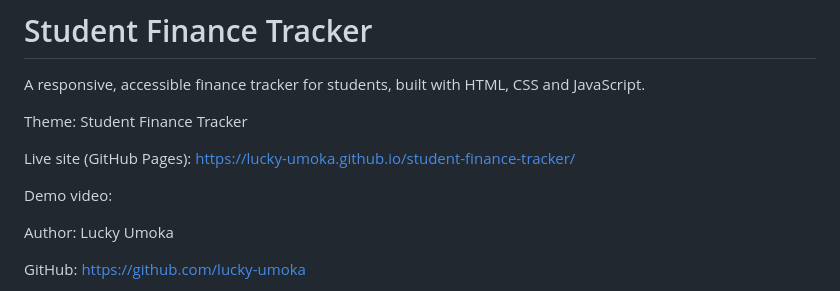
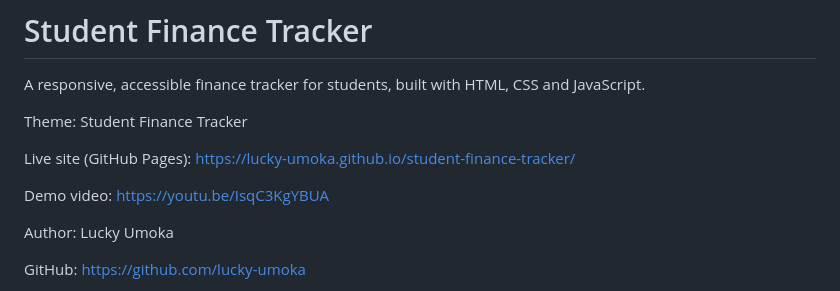
Before and after one commit to Lucky-Umoka/student-finance-tracker, a Markdown page: README.md, the part around the change. Drawn GitHub-style.

```diff
--- a/README.md
+++ b/README.md
@@ -6,7 +6,7 @@ Theme: Student Finance Tracker
 
 Live site (GitHub Pages): https://lucky-umoka.github.io/student-finance-tracker/
 
-Demo video:
+Demo video: https://youtu.be/IsqC3KgYBUA
 
 Author: Lucky Umoka
 
```
